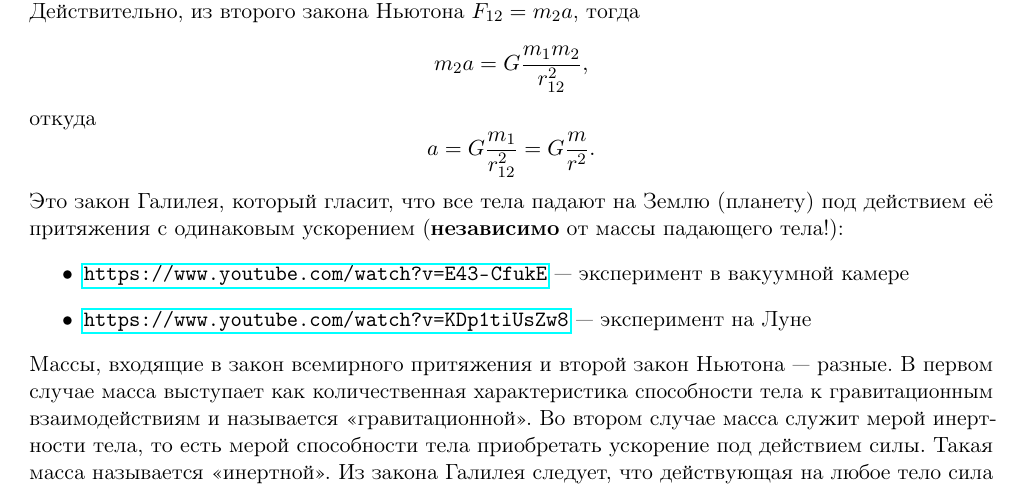
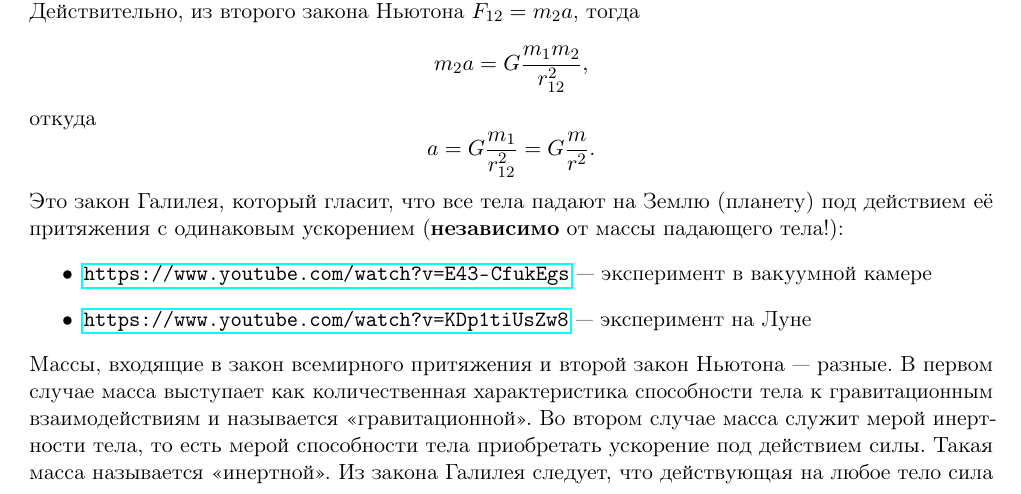
Before and after one commit to aipolukhin/physical-geodesy-courses, a LaTeX document (TFPG2018/practical-notes/practical02.tex): part of page 1 of 5, cut so that both start at the same text. Compiled offline with pdfLaTeX.

Commit message:
fix typo

```diff
--- a/TFPG2018/practical-notes/practical02.tex
+++ b/TFPG2018/practical-notes/practical02.tex
@@ -133,7 +133,7 @@
 Это закон Галилея, который гласит, что все тела падают на Землю (планету) под действием
  её притяжения с одинаковым ускорением (\textbf{независимо} от массы падающего тела!):
 \begin{itemize}
-    \item \url{https://www.youtube.com/watch?v=E43-CfukE} --- эксперимент в вакуумной камере
+    \item \url{https://www.youtube.com/watch?v=E43-CfukEgs} --- эксперимент в вакуумной камере
     \item \url{https://www.youtube.com/watch?v=KDp1tiUsZw8} --- эксперимент на Луне
 \end{itemize}
 Массы, входящие в закон всемирного притяжения и второй закон Ньютона --- разные. В первом случае
```
Also changed, not shown: TFPG2018/practical-notes/practical02.pdf.
